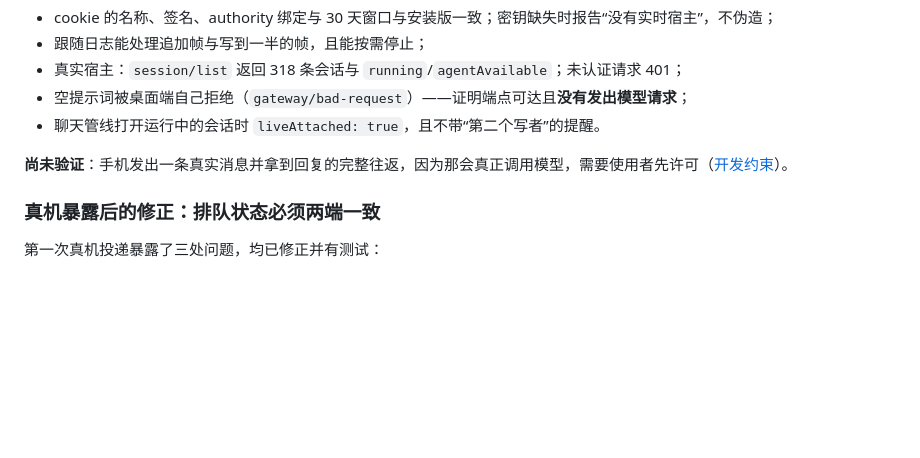
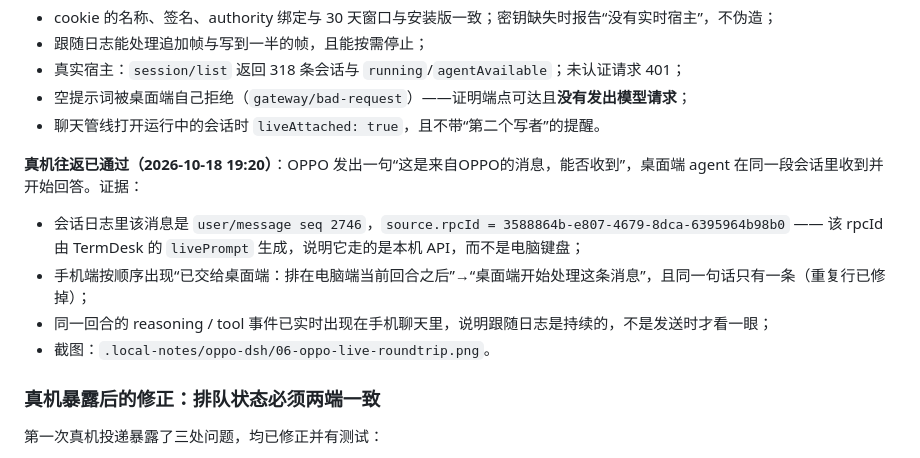
Before and after one commit to Wolfox-labs/termdesk, a Markdown page: documents/OPPO验收与DSH内核接入-2026-10-18.md, the part around the change. GitHub-like rendering; blank space fills up the shorter version.

Commit message:
Record the first real phone round trip through the desktop agent
The OPPO sent "这是来自OPPO的消息，能否收到" and the desktop agent received it in
the same conversation. The journal proves the path: the persisted user message
carries the rpcId that TermDesk's livePrompt minted, so it came over the app's
local API rather than the keyboard; the phone showed the wait note, then "started
processing", with exactly one copy of the line, and the turn's reasoning/tool
events are arriving live.

Screenshot and journal details are in the ignored .local-notes/oppo-dsh/.

```diff
--- a/documents/OPPO验收与DSH内核接入-2026-10-18.md
+++ b/documents/OPPO验收与DSH内核接入-2026-10-18.md
@@ -65,7 +65,12 @@
 - 空提示词被桌面端自己拒绝（`gateway/bad-request`）——证明端点可达且**没有发出模型请求**；
 - 聊天管线打开运行中的会话时 `liveAttached: true`，且不带“第二个写者”的提醒。
 
-**尚未验证**：手机发出一条真实消息并拿到回复的完整往返，因为那会真正调用模型，需要使用者先许可（[开发约束](开发约束.md)）。
+**真机往返已通过（2026-10-18 19:20）**：OPPO 发出一句“这是来自OPPO的消息，能否收到”，桌面端 agent 在同一段会话里收到并开始回答。证据：
+
+- 会话日志里该消息是 `user/message seq 2746`，`source.rpcId = 3588864b-e807-4679-8dca-6395964b98b0` —— 该 rpcId 由 TermDesk 的 `livePrompt` 生成，说明它走的是本机 API，而不是电脑键盘；
+- 手机端按顺序出现“已交给桌面端：排在电脑端当前回合之后”→“桌面端开始处理这条消息”，且同一句话只有一条（重复行已修掉）；
+- 同一回合的 reasoning / tool 事件已实时出现在手机聊天里，说明跟随日志是持续的，不是发送时才看一眼；
+- 截图：`.local-notes/oppo-dsh/06-oppo-live-roundtrip.png`。
 
 ### 真机暴露后的修正：排队状态必须两端一致
 
```
Also changed, not shown: documents/待办清单.md (+1 -1 lines).
